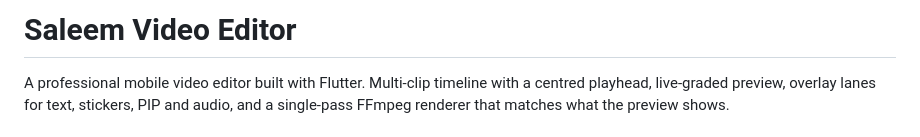
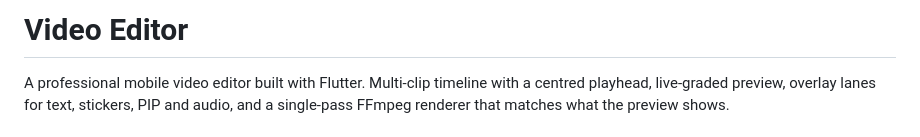
Before and after one commit to Mohdrizwan329/Video-Editor, a Markdown page: README.md, the part around the change. Drawn GitHub-style.

Commit message:
Rename project from Saleem Video Editor to Video Editor

```diff
--- a/README.md
+++ b/README.md
@@ -1,4 +1,4 @@
-# Saleem Video Editor
+# Video Editor
 
 A professional mobile video editor built with Flutter. Multi-clip timeline with a
 centred playhead, live-graded preview, overlay lanes for text, stickers, PIP
```
